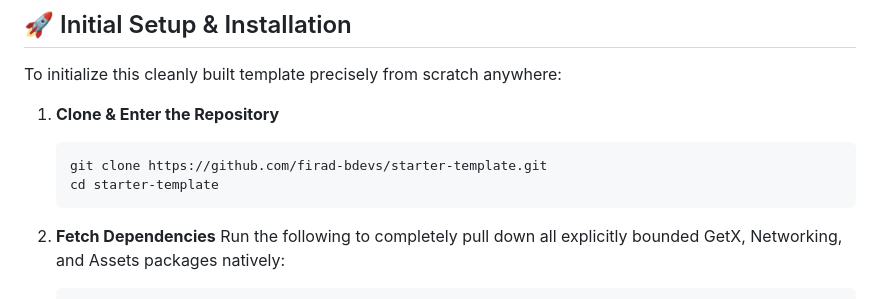
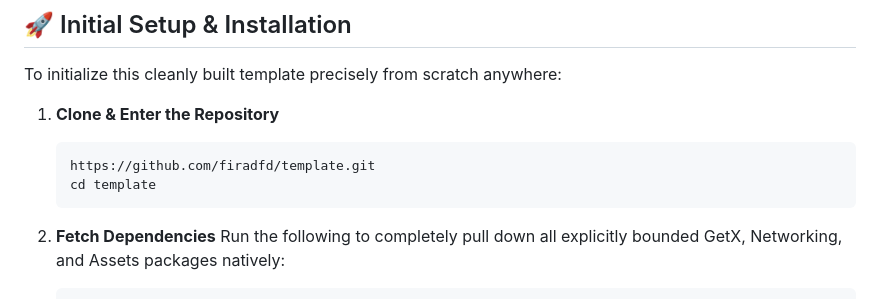
Before and after one commit to firadfd/template, a Markdown page: README.md, the part around the change. Rendered like a GitHub page.

Commit message:
Fix repository URL and directory in README
Updated repository URL and directory name in README.

````diff
--- a/README.md
+++ b/README.md
@@ -41,8 +41,8 @@ To initialize this cleanly built template precisely from scratch anywhere:
 
 1. **Clone & Enter the Repository**
    ```bash
-   git clone https://github.com/firad-bdevs/starter-template.git
-   cd starter-template
+   https://github.com/firadfd/template.git
+   cd template
    ```
 
 2. **Fetch Dependencies**
````
